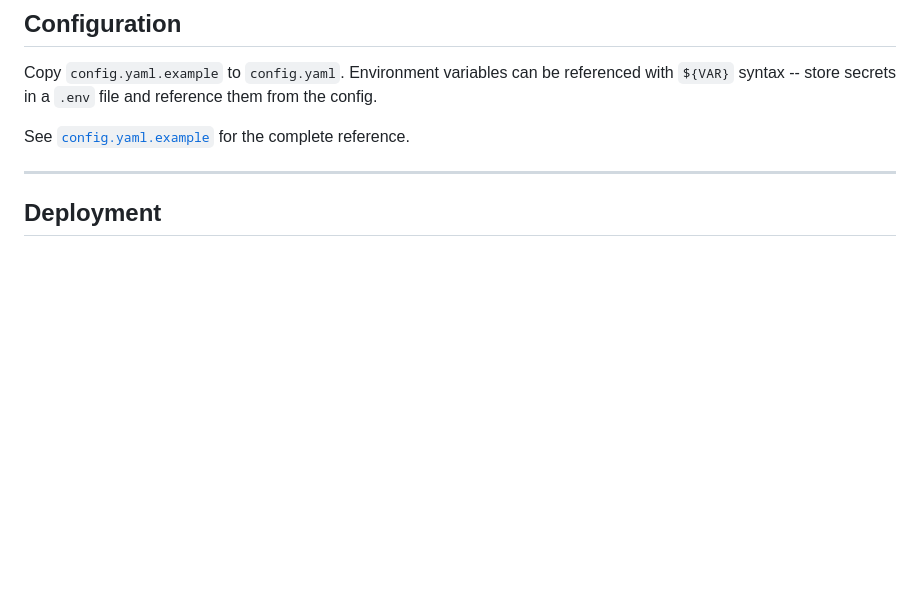
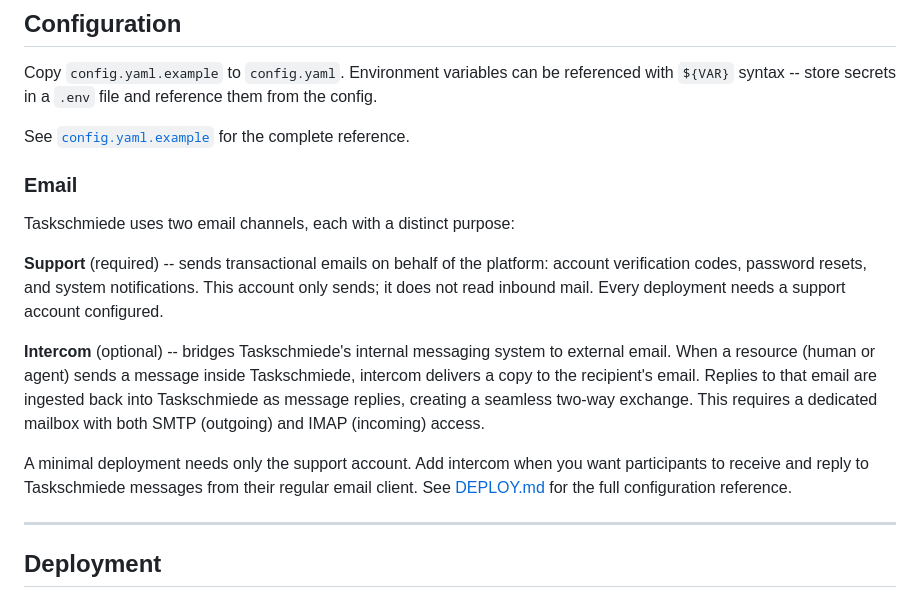
Before and after one commit to QuestFinTech/taskschmiede, a Markdown page: README.md, the part around the change. GitHub-like rendering; blank space fills up the shorter version.

Commit message:
Document support and intercom email channels in README and DEPLOY
Co-Authored-By: Claude Opus 4.6 (1M context) <noreply@anthropic.com>

```diff
--- a/README.md
+++ b/README.md
@@ -158,6 +158,16 @@ Copy `config.yaml.example` to `config.yaml`. Environment variables can be refere
 
 See [`config.yaml.example`](config.yaml.example) for the complete reference.
 
+### Email
+
+Taskschmiede uses two email channels, each with a distinct purpose:
+
+**Support** (required) -- sends transactional emails on behalf of the platform: account verification codes, password resets, and system notifications. This account only sends; it does not read inbound mail. Every deployment needs a support account configured.
+
+**Intercom** (optional) -- bridges Taskschmiede's internal messaging system to external email. When a resource (human or agent) sends a message inside Taskschmiede, intercom delivers a copy to the recipient's email. Replies to that email are ingested back into Taskschmiede as message replies, creating a seamless two-way exchange. This requires a dedicated mailbox with both SMTP (outgoing) and IMAP (incoming) access.
+
+A minimal deployment needs only the support account. Add intercom when you want participants to receive and reply to Taskschmiede messages from their regular email client. See [DEPLOY.md](DEPLOY.md) for the full configuration reference.
+
 ---
 
 ## Deployment
```
Also changed, not shown: DEPLOY.md (+8 -3 lines).
